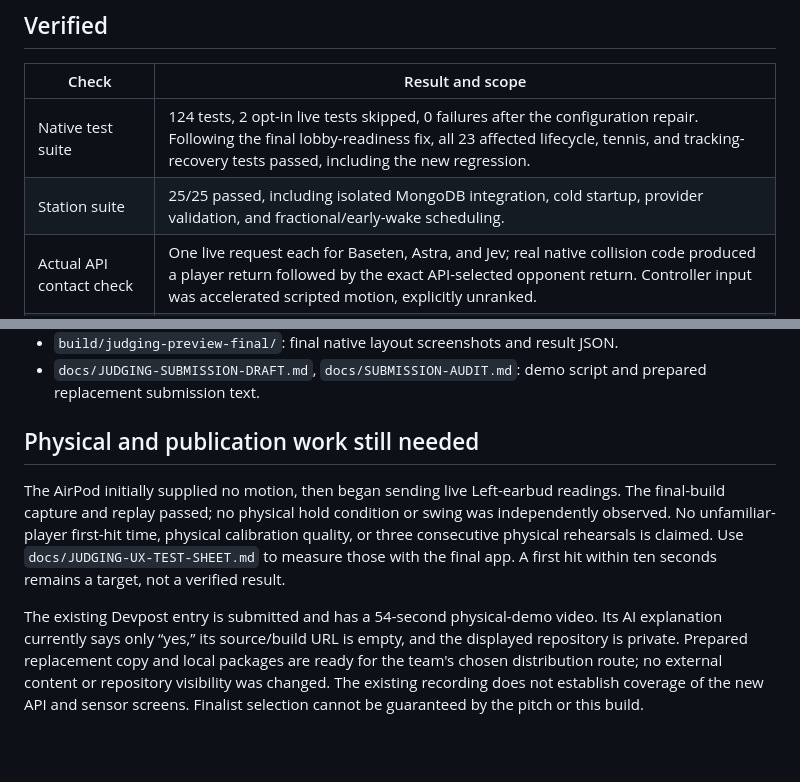
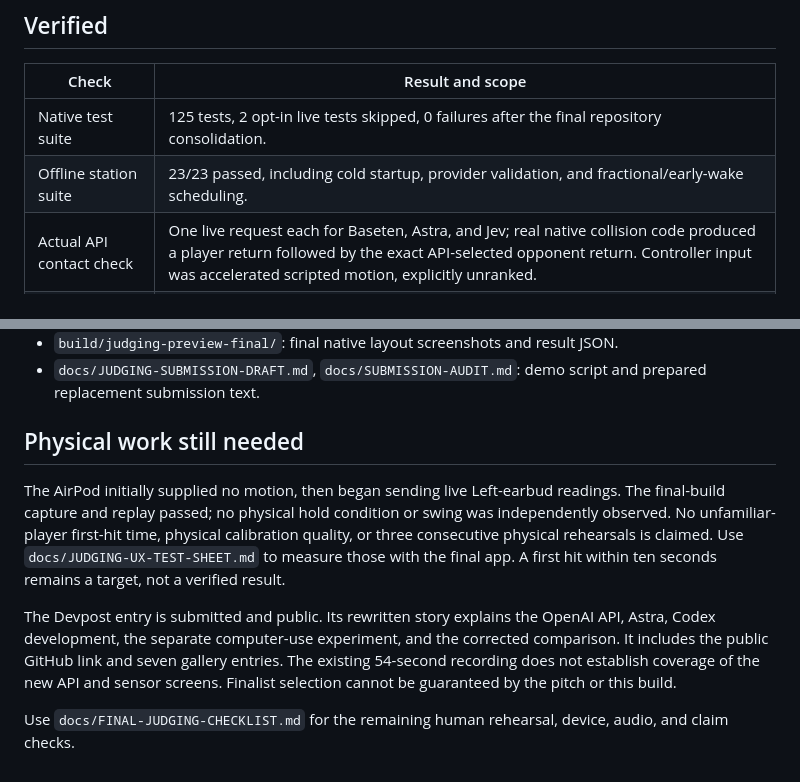
Before and after one commit to apollo-ullah/Aircade, a Markdown page: docs/JUDGING-RELEASE-CHECKS.md, 2 parts joined by grey strips. Drawn GitHub-style; blank space fills up the shorter version.

```diff
--- a/docs/JUDGING-RELEASE-CHECKS.md
+++ b/docs/JUDGING-RELEASE-CHECKS.md
@@ -19,8 +19,8 @@ The implemented app is `build/Aircade.app` in this checkout. Start the configure
 
 | Check | Result and scope |
 | --- | --- |
-| Native test suite | 124 tests, 2 opt-in live tests skipped, 0 failures after the configuration repair. Following the final lobby-readiness fix, all 23 affected lifecycle, tennis, and tracking-recovery tests passed, including the new regression. |
-| Station suite | 25/25 passed, including isolated MongoDB integration, cold startup, provider validation, and fractional/early-wake scheduling. |
+| Native test suite | 125 tests, 2 opt-in live tests skipped, 0 failures after the final repository consolidation. |
+| Offline station suite | 23/23 passed, including cold startup, provider validation, and fractional/early-wake scheduling. |
 | Actual API contact check | One live request each for Baseten, Astra, and Jev; real native collision code produced a player return followed by the exact API-selected opponent return. Controller input was accelerated scripted motion, explicitly unranked. |
 | Corrected paired live run | 80/80 requests completed with legal decisions before the shared six-second deadline. Astra: 40/40, median 1,836.5 ms. Jev: 40/40, median 322 ms. Twenty fixed synthetic states repeated twice per provider; this does not measure tennis ability. |
 | Final-build sensor capture | 552 fresh Left AirPod samples over 17.985 seconds, all marked calibrated and non-simulated, with the original reference/grip/racket output. Recorded replay was exercised through the UI. This nearly stationary trace contains no contact events; it does not verify a handheld swing. |
@@ -42,8 +42,10 @@ The final signed release also compiles the presentation changes that expose evid
 - `build/judging-preview-final/`: final native layout screenshots and result JSON.
 - `docs/JUDGING-SUBMISSION-DRAFT.md`, `docs/SUBMISSION-AUDIT.md`: demo script and prepared replacement submission text.
 
-## Physical and publication work still needed
+## Physical work still needed
 
 The AirPod initially supplied no motion, then began sending live Left-earbud readings. The final-build capture and replay passed; no physical hold condition or swing was independently observed. No unfamiliar-player first-hit time, physical calibration quality, or three consecutive physical rehearsals is claimed. Use `docs/JUDGING-UX-TEST-SHEET.md` to measure those with the final app. A first hit within ten seconds remains a target, not a verified result.
 
-The existing Devpost entry is submitted and has a 54-second physical-demo video. Its AI explanation currently says only “yes,” its source/build URL is empty, and the displayed repository is private. Prepared replacement copy and local packages are ready for the team's chosen distribution route; no external content or repository visibility was changed. The existing recording does not establish coverage of the new API and sensor screens. Finalist selection cannot be guaranteed by the pitch or this build.
+The Devpost entry is submitted and public. Its rewritten story explains the OpenAI API, Astra, Codex development, the separate computer-use experiment, and the corrected comparison. It includes the public GitHub link and seven gallery entries. The existing 54-second recording does not establish coverage of the new API and sensor screens. Finalist selection cannot be guaranteed by the pitch or this build.
+
+Use `docs/FINAL-JUDGING-CHECKLIST.md` for the remaining human rehearsal, device, audio, and claim checks.
```
Also changed, not shown: docs/FINAL-JUDGING-CHECKLIST.md (added, +51 -0 lines).
